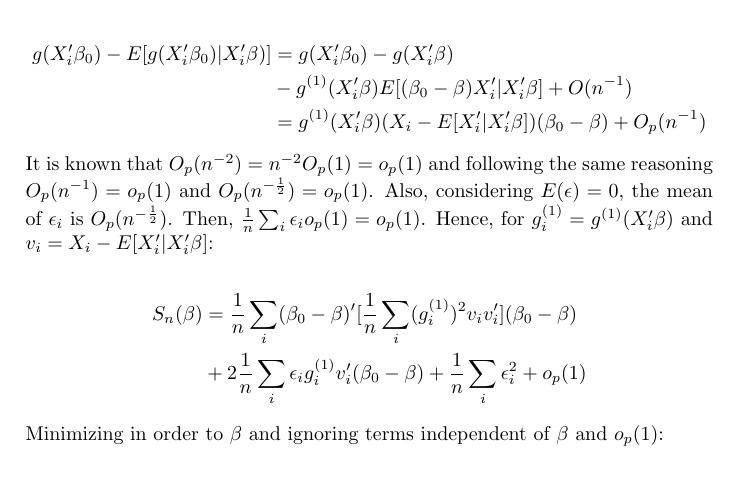
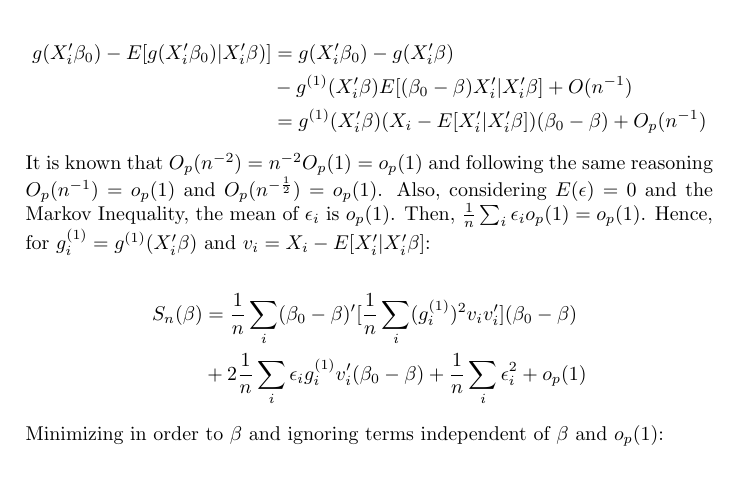
Before and after one commit to lxy5355/SIX, a LaTeX paper (part_1/part_1.tex): part of page 8 of 12, cut so that both start at the same text. Compiled offline with pdfLaTeX; an older LaTeX class or package is replaced by its successor.

Commit message:
alternative explanation for theorem 3.1.. still undecided which one to use

```diff
--- a/part_1/part_1.tex
+++ b/part_1/part_1.tex
@@ -288,7 +288,7 @@ g(X_i'\beta_0) - E[g(X_i'\beta_0)|X_i'\beta)] & = g(X_i'\beta_0) - g(X_i'\beta)
 \end{align*}
 
 
-It is known that $O_p(n^{-2}) = n^{-2}O_p(1) = o_p(1)$ and following the same reasoning $O_p(n^{-1}) = o_p(1)$ and $O_p(n^{-\frac{1}{2}}) = o_p(1)$. Also, considering $E(\epsilon) = 0$, the mean of $\epsilon_i$ is $O_p(n^{-\frac{1}{2}})$. Then, $\frac{1}{n}\sum_i\epsilon_io_p(1) = o_p(1)$. Hence, for $g_{i}^{(1)} = g^{(1)}(X_i'\beta)$ and $v_i = X_i - E[X_i'|X_i'\beta]$:
+It is known that $O_p(n^{-2}) = n^{-2}O_p(1) = o_p(1)$ and following the same reasoning $O_p(n^{-1}) = o_p(1)$ and $O_p(n^{-\frac{1}{2}}) = o_p(1)$. Also, considering $E(\epsilon) = 0$ and the Markov Inequality, the mean of $\epsilon_i$ is $o_p(1)$. Then, $\frac{1}{n}\sum_i\epsilon_io_p(1) = o_p(1)$. Hence, for $g_{i}^{(1)} = g^{(1)}(X_i'\beta)$ and $v_i = X_i - E[X_i'|X_i'\beta]$:
 
 \begin{align*}
 S_{n}(\beta) & = \frac{1}{n}\sum_i (\beta_0 - \beta)'[\frac{1}{n}\sum_i (g_i^{(1)})^2v_iv_i'](\beta_0 - \beta) \\
```
